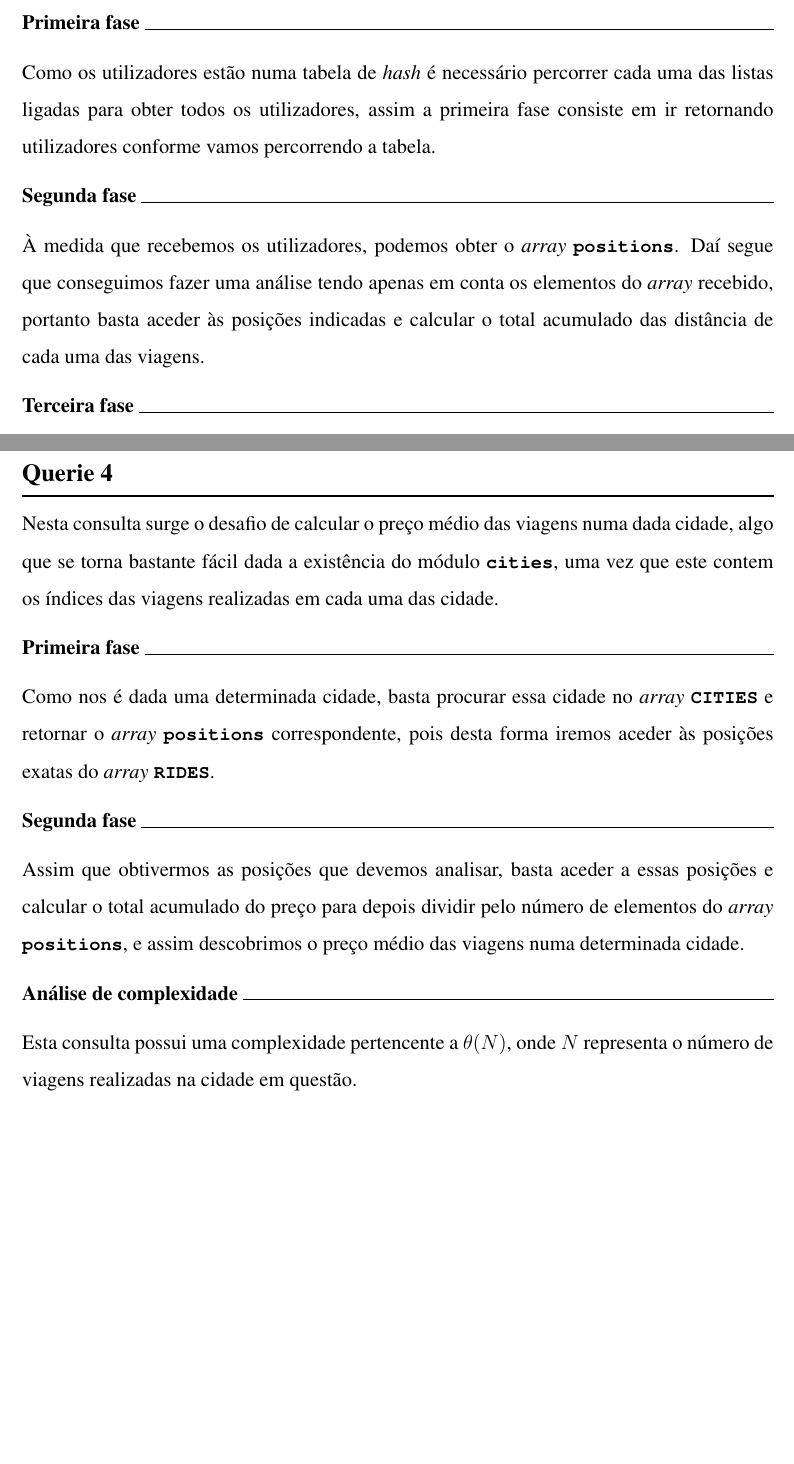
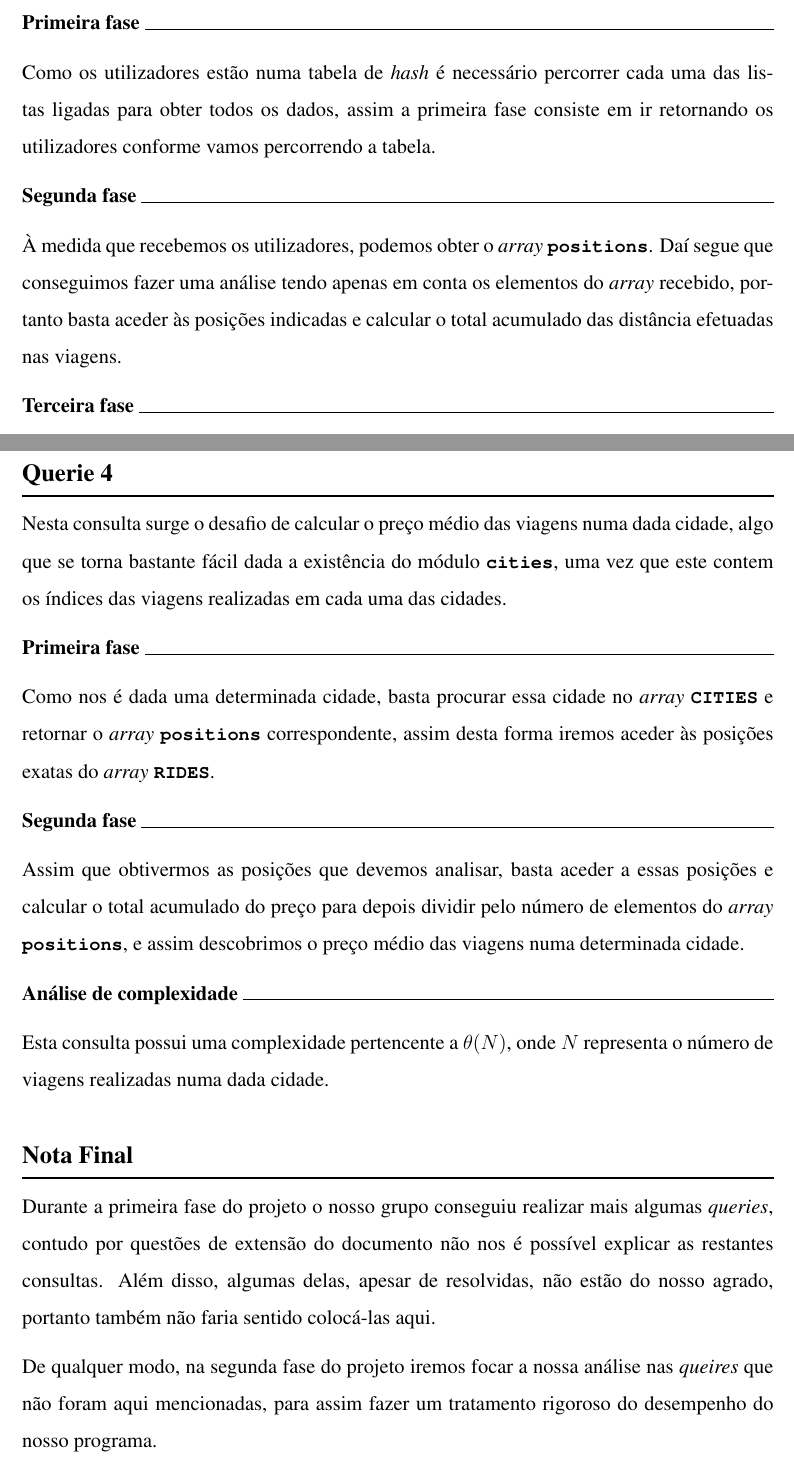
Before and after one commit to DigoqueDigo/Uber-Manager, a LaTeX document (trabalho-pratico/report/main.tex): two parts of pages 8 and 9 of 10, joined at a grey line, cut so that both start at the same text, the shorter picture padded with empty space. Compiled offline with pdfLaTeX.

Commit message:
finalizaçao do relatorio

```diff
--- a/trabalho-pratico/report/main.tex
+++ b/trabalho-pratico/report/main.tex
@@ -249,11 +249,11 @@ Nesta busca, o objetivo consistia em listar um determinado número de utilizador
 
 \normalsize\textbf{Primeira fase }{\titlerule[0.5pt]}
 
-Como os utilizadores estão numa tabela de \textit{hash} é necessário percorrer cada uma das listas ligadas para obter todos os utilizadores, assim a primeira fase consiste em ir retornando utilizadores conforme vamos percorrendo a tabela.
+Como os utilizadores estão numa tabela de \textit{hash} é necessário percorrer cada uma das listas ligadas para obter todos os dados, assim a primeira fase consiste em ir retornando os utilizadores conforme vamos percorrendo a tabela.
 
 \normalsize\textbf{Segunda fase }{\titlerule[0.5pt]}
 
-À medida que recebemos os utilizadores, podemos obter o \textit{array} \textbf{\small\texttt{positions}}. Daí segue que conseguimos fazer uma análise tendo apenas em conta os elementos do \textit{array} recebido, portanto basta aceder às posições indicadas e calcular o total acumulado das distância de cada uma das viagens.
+À medida que recebemos os utilizadores, podemos obter o \textit{array} \textbf{\small\texttt{positions}}. Daí segue que conseguimos fazer uma análise tendo apenas em conta os elementos do \textit{array} recebido, portanto basta aceder às posições indicadas e calcular o total acumulado das distância efetuadas nas viagens.
 
 \normalsize\textbf{Terceira fase }{\titlerule[0.5pt]}
 
@@ -266,11 +266,11 @@ Esta consulta possui uma complexidade que pertencente a \(\theta(N^2)\), sendo q
 
 \section{Querie 4}
 
-Nesta consulta surge o desafio de calcular o preço médio das viagens numa dada cidade, algo que se torna bastante fácil dada a existência do módulo \textbf{\small\texttt{cities}}, uma vez que este contem os índices das viagens realizadas em cada uma das cidade.
+Nesta consulta surge o desafio de calcular o preço médio das viagens numa dada cidade, algo que se torna bastante fácil dada a existência do módulo \textbf{\small\texttt{cities}}, uma vez que este contem os índices das viagens realizadas em cada uma das cidades.
 
 \normalsize\textbf{Primeira fase }{\titlerule[0.5pt]}
 
-Como nos é dada uma determinada cidade, basta procurar essa cidade no \textit{array} \textbf{\small\texttt{CITIES}} e retornar o \textit{array} \textbf{\small\texttt{positions}} correspondente, pois desta forma iremos aceder às posições exatas do \textit{array} \textbf{\small\texttt{RIDES}}.
+Como nos é dada uma determinada cidade, basta procurar essa cidade no \textit{array} \textbf{\small\texttt{CITIES}} e retornar o \textit{array} \textbf{\small\texttt{positions}} correspondente, assim desta forma iremos aceder às posições exatas do \textit{array} \textbf{\small\texttt{RIDES}}.
 
 \normalsize\textbf{Segunda fase }{\titlerule[0.5pt]}
 
@@ -278,7 +278,16 @@ Assim que obtivermos as posições que devemos analisar, basta aceder a essas po
 
 \normalsize\textbf{Análise de complexidade }{\titlerule[0.5pt]}
 
-Esta consulta possui uma complexidade pertencente a \(\theta(N)\), onde \(N\) representa o número de viagens realizadas na cidade em questão.
+Esta consulta possui uma complexidade pertencente a \(\theta(N)\), onde \(N\) representa o número de viagens realizadas numa dada cidade.
+
+\section{Nota Final}
+
+Durante a primeira fase do projeto o nosso grupo conseguiu realizar mais algumas \textit{queries}, contudo por questões de extensão do documento não nos é possível explicar as restantes consultas. Além disso, algumas delas, apesar de resolvidas, não estão do nosso agrado, portanto também não faria sentido colocá-las aqui.
+
+De qualquer modo, na segunda fase do projeto iremos focar a nossa análise nas \textit{queires} que não foram aqui mencionadas, para assim fazer um tratamento rigoroso do desempenho do nosso programa.
+
+
+
 
 \chapter{Testes de Desempenho}
 
```
Also changed, not shown: trabalho-pratico/report/main.tex (62 more changed lines).
